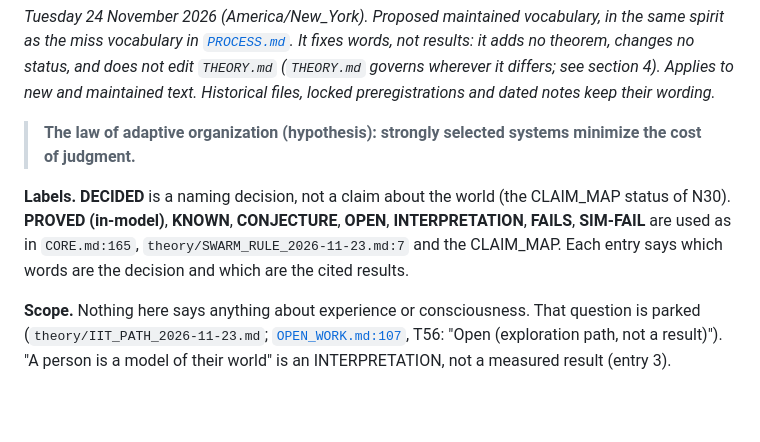
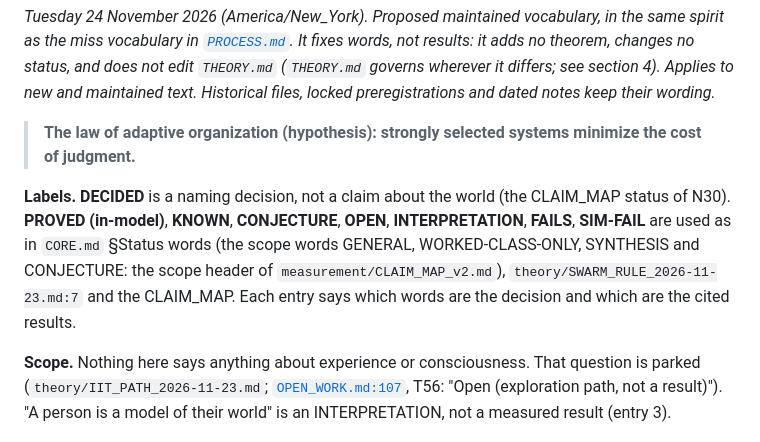
Before and after one commit to Chad-Mitchell/theory-of-adaptive-organization, a Markdown page: process/VOCABULARY.md, the part around the change. Rendered like a GitHub page; blank space fills up the shorter version.

```diff
--- a/process/VOCABULARY.md
+++ b/process/VOCABULARY.md
@@ -4,7 +4,7 @@
 
 > **The law of adaptive organization (hypothesis): strongly selected systems minimize the cost of judgment.**
 
-**Labels.** **DECIDED** is a naming decision, not a claim about the world (the CLAIM_MAP status of N30). **PROVED (in-model)**, **KNOWN**, **CONJECTURE**, **OPEN**, **INTERPRETATION**, **FAILS**, **SIM-FAIL** are used as in `CORE.md:165`, `theory/SWARM_RULE_2026-11-23.md:7` and the CLAIM_MAP. Each entry says which words are the decision and which are the cited results.
+**Labels.** **DECIDED** is a naming decision, not a claim about the world (the CLAIM_MAP status of N30). **PROVED (in-model)**, **KNOWN**, **CONJECTURE**, **OPEN**, **INTERPRETATION**, **FAILS**, **SIM-FAIL** are used as in `CORE.md` §Status words (the scope words GENERAL, WORKED-CLASS-ONLY, SYNTHESIS and CONJECTURE: the scope header of `measurement/CLAIM_MAP_v2.md`), `theory/SWARM_RULE_2026-11-23.md:7` and the CLAIM_MAP. Each entry says which words are the decision and which are the cited results.
 
 **Scope.** Nothing here says anything about experience or consciousness. That question is parked (`theory/IIT_PATH_2026-11-23.md`; [`OPEN_WORK.md:107`](https://github.com/Chad-Mitchell/theory-of-adaptive-organization/blob/1eed183f3888e8e3eead5956bbf1e8cb4233510a/OPEN_WORK.md#L107), T56: "Open (exploration path, not a result)"). "A person is a model of their world" is an INTERPRETATION, not a measured result (entry 3).
 
```
Also changed, not shown: CORE.md (+1 -1 lines), README.md (+3 -3 lines), figures/master_curve.png, 1 other file.
